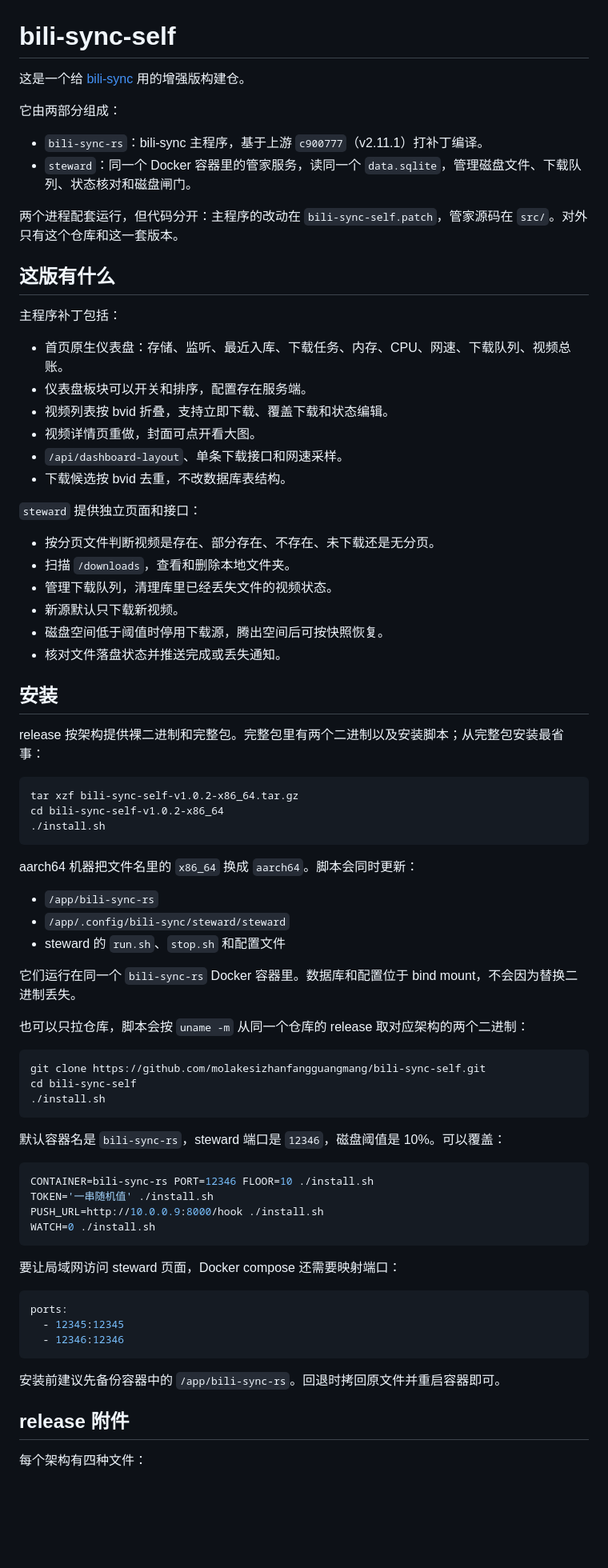
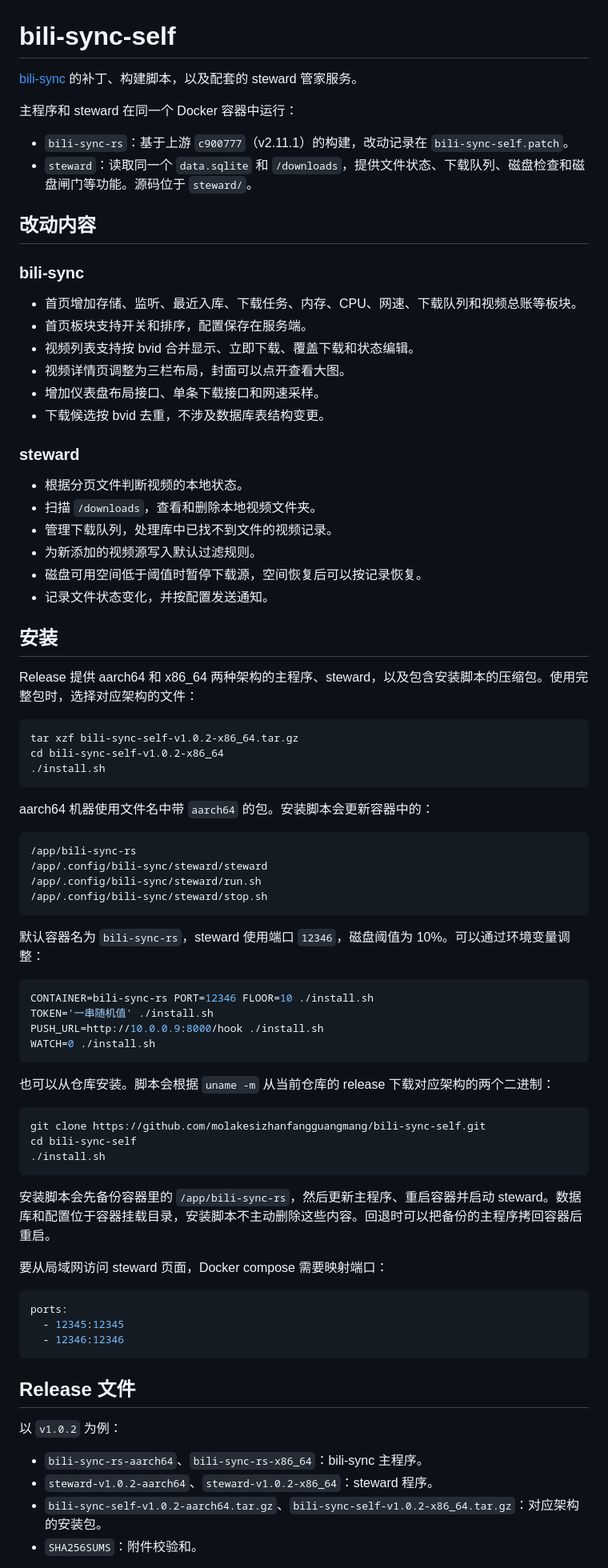
Before and after one commit to molakesizhanfangguangmang/bili-sync-self, a Markdown page: README.md, the part around one of its changes. Shown at 80% size. GitHub-like rendering; blank space fills up the shorter version.

Commit message:
调整 README：改为维护文档口吻

````diff
--- a/README.md
+++ b/README.md
@@ -1,37 +1,35 @@
 # bili-sync-self
 
-这是一个给 [bili-sync](https://github.com/amtoaer/bili-sync) 用的增强版构建仓。
+[bili-sync](https://github.com/amtoaer/bili-sync) 的补丁、构建脚本，以及配套的 steward 管家服务。
 
-它由两部分组成：
+主程序和 steward 在同一个 Docker 容器中运行：
 
-- `bili-sync-rs`：bili-sync 主程序，基于上游 `c900777`（v2.11.1）打补丁编译。
-- `steward`：同一个 Docker 容器里的管家服务，读同一个 `data.sqlite`，管理磁盘文件、下载队列、状态核对和磁盘闸门。
+- `bili-sync-rs`：基于上游 `c900777`（v2.11.1）的构建，改动记录在 `bili-sync-self.patch`。
+- `steward`：读取同一个 `data.sqlite` 和 `/downloads`，提供文件状态、下载队列、磁盘检查和磁盘闸门等功能。源码位于 `steward/`。
 
-两个进程配套运行，但代码分开：主程序的改动在 `bili-sync-self.patch`，管家源码在 `src/`。对外只有这个仓库和这一套版本。
+## 改动内容
 
-## 这版有什么
+### bili-sync
 
-主程序补丁包括：
+- 首页增加存储、监听、最近入库、下载任务、内存、CPU、网速、下载队列和视频总账等板块。
+- 首页板块支持开关和排序，配置保存在服务端。
+- 视频列表支持按 bvid 合并显示、立即下载、覆盖下载和状态编辑。
+- 视频详情页调整为三栏布局，封面可以点开查看大图。
+- 增加仪表盘布局接口、单条下载接口和网速采样。
+- 下载候选按 bvid 去重，不涉及数据库表结构变更。
 
-- 首页原生仪表盘：存储、监听、最近入库、下载任务、内存、CPU、网速、下载队列、视频总账。
-- 仪表盘板块可以开关和排序，配置存在服务端。
-- 视频列表按 bvid 折叠，支持立即下载、覆盖下载和状态编辑。
-- 视频详情页重做，封面可点开看大图。
-- `/api/dashboard-layout`、单条下载接口和网速采样。
-- 下载候选按 bvid 去重，不改数据库表结构。
+### steward
 
-`steward` 提供独立页面和接口：
-
-- 按分页文件判断视频是存在、部分存在、不存在、未下载还是无分页。
-- 扫描 `/downloads`，查看和删除本地文件夹。
-- 管理下载队列，清理库里已经丢失文件的视频状态。
-- 新源默认只下载新视频。
-- 磁盘空间低于阈值时停用下载源，腾出空间后可按快照恢复。
-- 核对文件落盘状态并推送完成或丢失通知。
+- 根据分页文件判断视频的本地状态。
+- 扫描 `/downloads`，查看和删除本地视频文件夹。
+- 管理下载队列，处理库中已找不到文件的视频记录。
+- 为新添加的视频源写入默认过滤规则。
+- 磁盘可用空间低于阈值时暂停下载源，空间恢复后可以按记录恢复。
+- 记录文件状态变化，并按配置发送通知。
 
 ## 安装
 
-release 按架构提供裸二进制和完整包。完整包里有两个二进制以及安装脚本；从完整包安装最省事：
+Release 提供 aarch64 和 x86_64 两种架构的主程序、steward，以及包含安装脚本的压缩包。使用完整包时，选择对应架构的文件：
 
 ```sh
 tar xzf bili-sync-self-v1.0.2-x86_64.tar.gz
@@ -39,23 +37,16 @@ cd bili-sync-self-v1.0.2-x86_64
 ./install.sh
 ```
 
-aarch64 机器把文件名里的 `x86_64` 换成 `aarch64`。脚本会同时更新：
+aarch64 机器使用文件名中带 `aarch64` 的包。安装脚本会更新容器中的：
 
-- `/app/bili-sync-rs`
-- `/app/.config/bili-sync/steward/steward`
-- steward 的 `run.sh`、`stop.sh` 和配置文件
-
-它们运行在同一个 `bili-sync-rs` Docker 容器里。数据库和配置位于 bind mount，不会因为替换二进制丢失。
-
-也可以只拉仓库，脚本会按 `uname -m` 从同一个仓库的 release 取对应架构的两个二进制：
-
-```sh
-git clone https://github.com/molakesizhanfangguangmang/bili-sync-self.git
-cd bili-sync-self
-./install.sh
+```text
+/app/bili-sync-rs
+/app/.config/bili-sync/steward/steward
+/app/.config/bili-sync/steward/run.sh
+/app/.config/bili-sync/steward/stop.sh
 ```
 
-默认容器名是 `bili-sync-rs`，steward 端口是 `12346`，磁盘阈值是 10%。可以覆盖：
+默认容器名为 `bili-sync-rs`，steward 使用端口 `12346`，磁盘阈值为 10%。可以通过环境变量调整：
 
 ```sh
 CONTAINER=bili-sync-rs PORT=12346 FLOOR=10 ./install.sh
@@ -64,7 +55,17 @@ PUSH_URL=http://10.0.0.9:8000/hook ./install.sh
 WATCH=0 ./install.sh
 ```
 
-要让局域网访问 steward 页面，Docker compose 还需要映射端口：
+也可以从仓库安装。脚本会根据 `uname -m` 从当前仓库的 release 下载对应架构的两个二进制：
+
+```sh
+git clone https://github.com/molakesizhanfangguangmang/bili-sync-self.git
+cd bili-sync-self
+./install.sh
+```
+
+安装脚本会先备份容器里的 `/app/bili-sync-rs`，然后更新主程序、重启容器并启动 steward。数据库和配置位于容器挂载目录，安装脚本不主动删除这些内容。回退时可以把备份的主程序拷回容器后重启。
+
+要从局域网访问 steward 页面，Docker compose 需要映射端口：
 
 ```yaml
 ports:
@@ -72,9 +73,12 @@ ports:
   - 12346:12346
 ```
 
-安装前建议先备份容器中的 `/app/bili-sync-rs`。回退时拷回原文件并重启容器即可。
+## Release 文件
 
-## release 附件
+以 `v1.0.2` 为例：
 
-每个架构有四种文件：
+- `bili-sync-rs-aarch64`、`bili-sync-rs-x86_64`：bili-sync 主程序。
+- `steward-v1.0.2-aarch64`、`steward-v1.0.2-x86_64`：steward 程序。
+- `bili-sync-self-v1.0.2-aarch64.tar.gz`、`bili-sync-self-v1.0.2-x86_64.tar.gz`：对应架构的安装包。
+- `SHA256SUMS`：附件校验和。
 
````
Also changed, not shown: other parts of README.md (+7 -18 lines).
